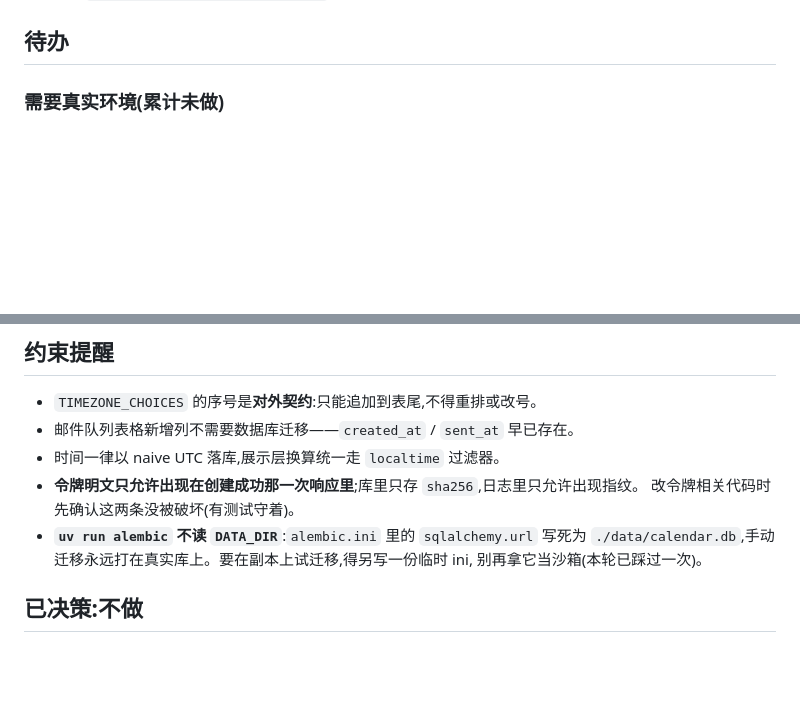
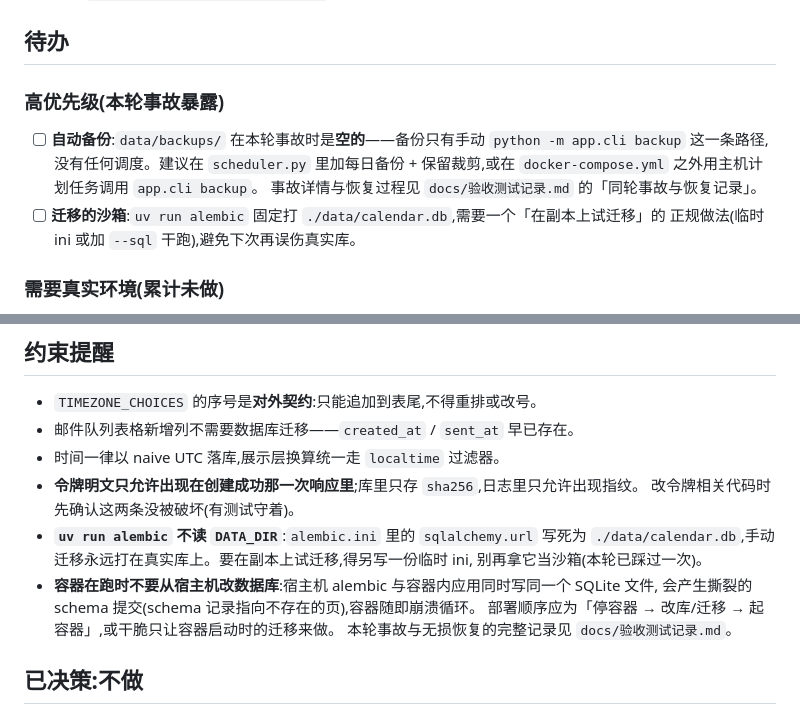
Before and after one commit to xs-www/SisiCalendar, a Markdown page: todo.md, 2 parts joined by grey strips. GitHub-like rendering; blank space fills up the shorter version.

```diff
--- a/todo.md
+++ b/todo.md
@@ -22,6 +22,15 @@
 - [x] 文档:`docs/static/app-token-store.md`(新增)等 4 份静态文档 + 部署/验收/README
 
 ## 待办
+
+### 高优先级(本轮事故暴露)
+
+- [ ] **自动备份**:`data/backups/` 在本轮事故时是**空的**——备份只有手动 `python -m app.cli backup`
+      这一条路径,没有任何调度。建议在 `scheduler.py` 里加每日备份 + 保留裁剪,或在
+      `docker-compose.yml` 之外用主机计划任务调用 `app.cli backup`。
+      事故详情与恢复过程见 `docs/验收测试记录.md` 的「同轮事故与恢复记录」。
+- [ ] **迁移的沙箱**:`uv run alembic` 固定打 `./data/calendar.db`,需要一个「在副本上试迁移」的
+      正规做法(临时 ini 或加 `--sql` 干跑),避免下次再误伤真实库。
 
 ### 需要真实环境(累计未做)
 
@@ -52,6 +61,10 @@
 - **`uv run alembic` 不读 `DATA_DIR`**:`alembic.ini` 里的 `sqlalchemy.url` 写死为
   `./data/calendar.db`,手动迁移永远打在真实库上。要在副本上试迁移,得另写一份临时 ini,
   别再拿它当沙箱(本轮已踩过一次)。
+- **容器在跑时不要从宿主机改数据库**:宿主机 alembic 与容器内应用同时写同一个 SQLite 文件,
+  会产生撕裂的 schema 提交(schema 记录指向不存在的页),容器随即崩溃循环。
+  部署顺序应为「停容器 → 改库/迁移 → 起容器」,或干脆只让容器启动时的迁移来做。
+  本轮事故与无损恢复的完整记录见 `docs/验收测试记录.md`。
 
 ## 已决策:不做
 
```
Also changed, not shown: docs/验收测试记录.md (+61 -0 lines).
